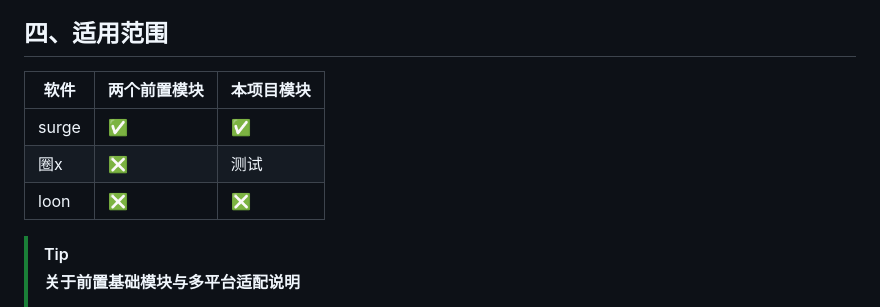
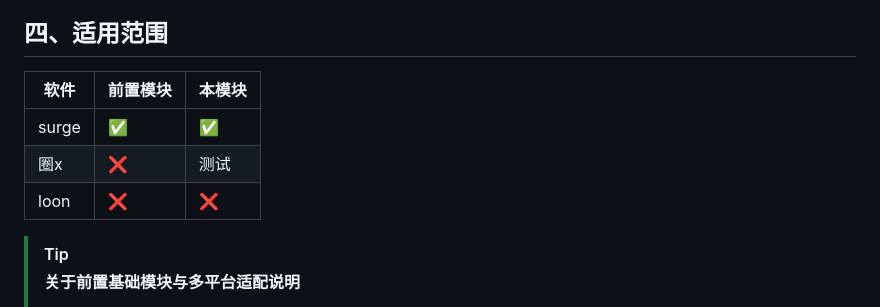
Before and after one commit to Hey-sayiwanna/TencentSports-Surge, a Markdown page: README.md, the part around the change. GitHub-like rendering.

```diff
--- a/README.md
+++ b/README.md
@@ -64,11 +64,11 @@ https://raw.githubusercontent.com/Hey-sayiwanna/TencentSports-Surge/main/Tencent
 
 ## 四、适用范围
 
-| 软件 | 两个前置模块 | 本项目模块 |
+| 软件 | 前置模块 | 本模块 |
 | --- | --- | --- |
 | surge | ✅ | ✅ |
-| 圈x | ❎ | 测试 |
-| loon | ❎ | ❎ |
+| 圈x | ❌ | 测试 |
+| loon | ❌ | ❌ |
 
 
 > [!TIP]
```
